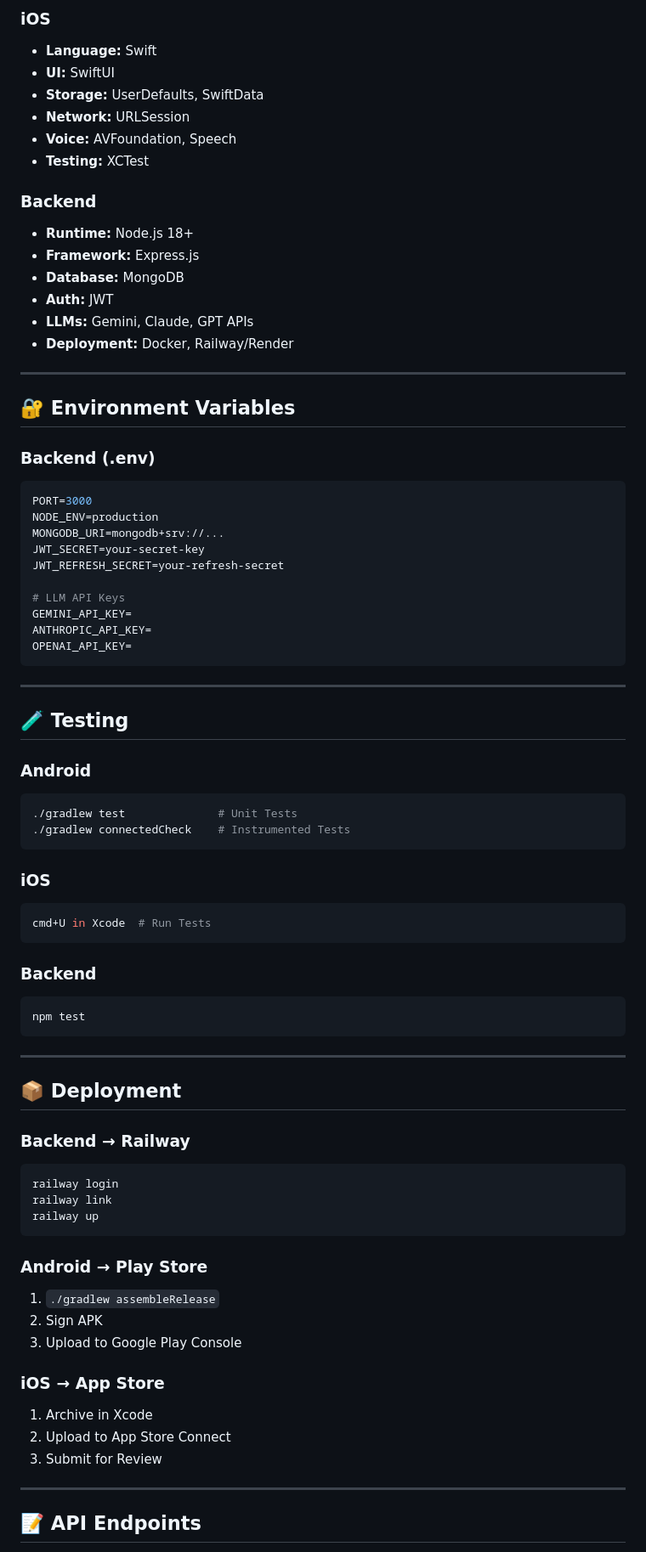
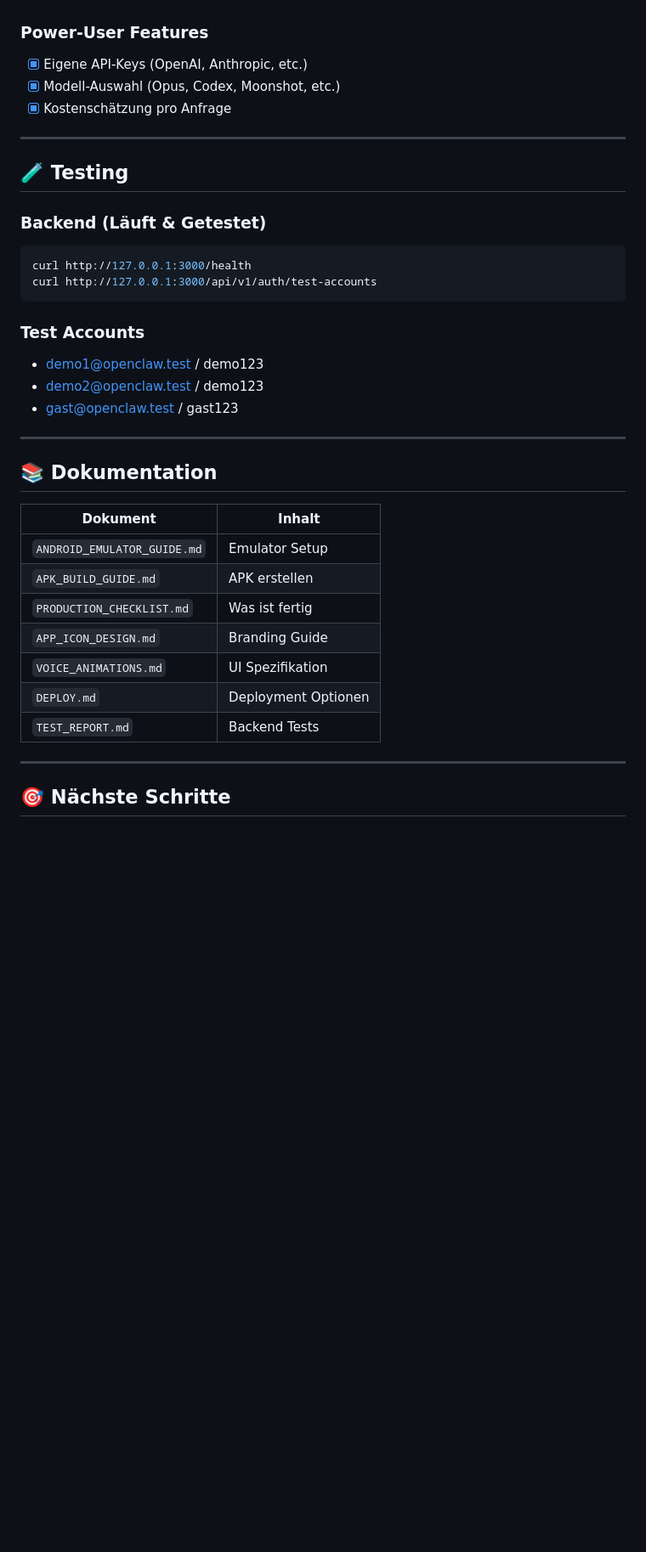
Before and after one commit to scafa-assistant/openclaw, a Markdown page: README.md, the part around one of its changes. Shown at 85% size. GitHub-like rendering; blank space fills up the shorter version.

````diff
--- a/README.md
+++ b/README.md
@@ -157,80 +129,39 @@ projects/
 
-### iOS
-- **Language:** Swift
-- **UI:** SwiftUI
-- **Storage:** UserDefaults, SwiftData
-- **Network:** URLSession
-- **Voice:** AVFoundation, Speech
-- **Testing:** XCTest
-
-### Backend
-- **Runtime:** Node.js 18+
-- **Framework:** Express.js
-- **Database:** MongoDB
-- **Auth:** JWT
-- **LLMs:** Gemini, Claude, GPT APIs
-- **Deployment:** Docker, Railway/Render
-
----
-
-## 🔐 Environment Variables
-
-### Backend (.env)
-```env
-PORT=3000
-NODE_ENV=production
-MONGODB_URI=mongodb+srv://...
-JWT_SECRET=your-secret-key
-JWT_REFRESH_SECRET=your-refresh-secret
-
-# LLM API Keys
-GEMINI_API_KEY=
-ANTHROPIC_API_KEY=
-OPENAI_API_KEY=
-```
+### Power-User Features
+- [x] Eigene API-Keys (OpenAI, Anthropic, etc.)
+- [x] Modell-Auswahl (Opus, Codex, Moonshot, etc.)
+- [x] Kostenschätzung pro Anfrage
 
 ---
 
 ## 🧪 Testing
 
-### Android
+### Backend (Läuft & Getestet)
 ```bash
-./gradlew test              # Unit Tests
-./gradlew connectedCheck    # Instrumented Tests
+curl http://127.0.0.1:3000/health
+curl http://127.0.0.1:3000/api/v1/auth/test-accounts
 ```
 
-### iOS
-```bash
-cmd+U in Xcode  # Run Tests
-```
-
-### Backend
-```bash
-npm test
-```
+### Test Accounts
+- demo1@openclaw.test / demo123
+- demo2@openclaw.test / demo123
+- gast@openclaw.test / gast123
 
 ---
 
-## 📦 Deployment
+## 📚 Dokumentation
 
-### Backend → Railway
-```bash
-railway login
-railway link
-railway up
-```
-
-### Android → Play Store
-1. `./gradlew assembleRelease`
-2. Sign APK
-3. Upload to Google Play Console
-
-### iOS → App Store
-1. Archive in Xcode
-2. Upload to App Store Connect
-3. Submit for Review
+| Dokument | Inhalt |
+|----------|--------|
+| `ANDROID_EMULATOR_GUIDE.md` | Emulator Setup |
+| `APK_BUILD_GUIDE.md` | APK erstellen |
+| `PRODUCTION_CHECKLIST.md` | Was ist fertig |
+| `APP_ICON_DESIGN.md` | Branding Guide |
+| `VOICE_ANIMATIONS.md` | UI Spezifikation |
+| `DEPLOY.md` | Deployment Optionen |
+| `TEST_REPORT.md` | Backend Tests |
 
 ---
 
-## 📝 API Endpoints
+## 🎯 Nächste Schritte
 
````
Also changed, not shown: other parts of README.md (+99 -148 lines).
